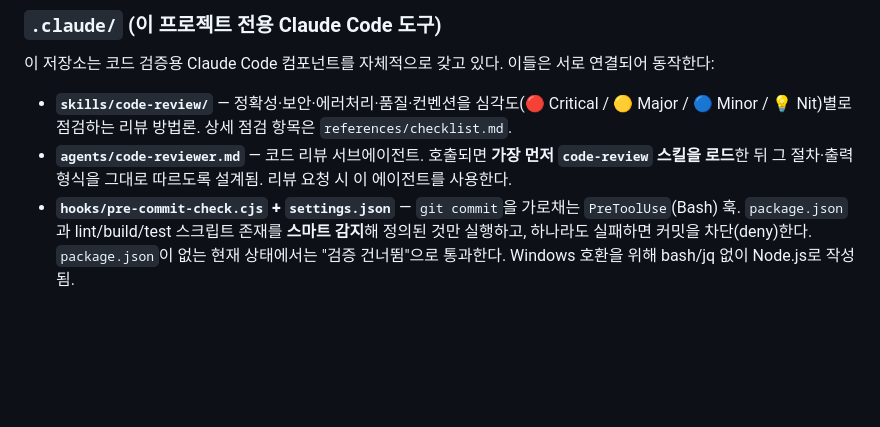
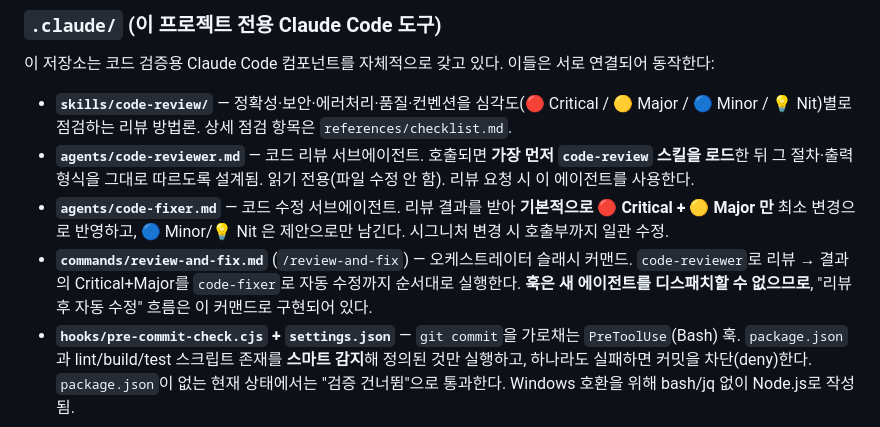
Before and after one commit to Sungho-pk42ac/new_project, a Markdown page: CLAUDE.md, the part around the change. GitHub-like rendering; blank space fills up the shorter version.

```diff
--- a/CLAUDE.md
+++ b/CLAUDE.md
@@ -30,7 +30,9 @@ This file provides guidance to Claude Code (claude.ai/code) when working with co
 이 저장소는 코드 검증용 Claude Code 컴포넌트를 자체적으로 갖고 있다. 이들은 서로 연결되어 동작한다:
 
 - **`skills/code-review/`** — 정확성·보안·에러처리·품질·컨벤션을 심각도(🔴 Critical / 🟡 Major / 🔵 Minor / 💡 Nit)별로 점검하는 리뷰 방법론. 상세 점검 항목은 `references/checklist.md`.
-- **`agents/code-reviewer.md`** — 코드 리뷰 서브에이전트. 호출되면 **가장 먼저 `code-review` 스킬을 로드**한 뒤 그 절차·출력 형식을 그대로 따르도록 설계됨. 리뷰 요청 시 이 에이전트를 사용한다.
+- **`agents/code-reviewer.md`** — 코드 리뷰 서브에이전트. 호출되면 **가장 먼저 `code-review` 스킬을 로드**한 뒤 그 절차·출력 형식을 그대로 따르도록 설계됨. 읽기 전용(파일 수정 안 함). 리뷰 요청 시 이 에이전트를 사용한다.
+- **`agents/code-fixer.md`** — 코드 수정 서브에이전트. 리뷰 결과를 받아 **기본적으로 🔴 Critical + 🟡 Major 만** 최소 변경으로 반영하고, 🔵 Minor/💡 Nit 은 제안으로만 남긴다. 시그니처 변경 시 호출부까지 일관 수정.
+- **`commands/review-and-fix.md`** (`/review-and-fix`) — 오케스트레이터 슬래시 커맨드. `code-reviewer`로 리뷰 → 결과의 Critical+Major를 `code-fixer`로 자동 수정까지 순서대로 실행한다. **훅은 새 에이전트를 디스패치할 수 없으므로**, "리뷰 후 자동 수정" 흐름은 이 커맨드로 구현되어 있다.
 - **`hooks/pre-commit-check.cjs` + `settings.json`** — `git commit`을 가로채는 `PreToolUse`(Bash) 훅. `package.json`과 lint/build/test 스크립트 존재를 **스마트 감지**해 정의된 것만 실행하고, 하나라도 실패하면 커밋을 차단(deny)한다. `package.json`이 없는 현재 상태에서는 "검증 건너뜀"으로 통과한다. Windows 호환을 위해 bash/jq 없이 Node.js로 작성됨.
 
 > 훅은 **세션 시작 시 로드**된다. `settings.json`의 훅을 수정하면 Claude Code를 재시작해야 적용된다.
```
Also changed, not shown: .claude/agents/code-fixer.md (added, +62 -0 lines), .claude/commands/review-and-fix.md (added, +48 -0 lines).
